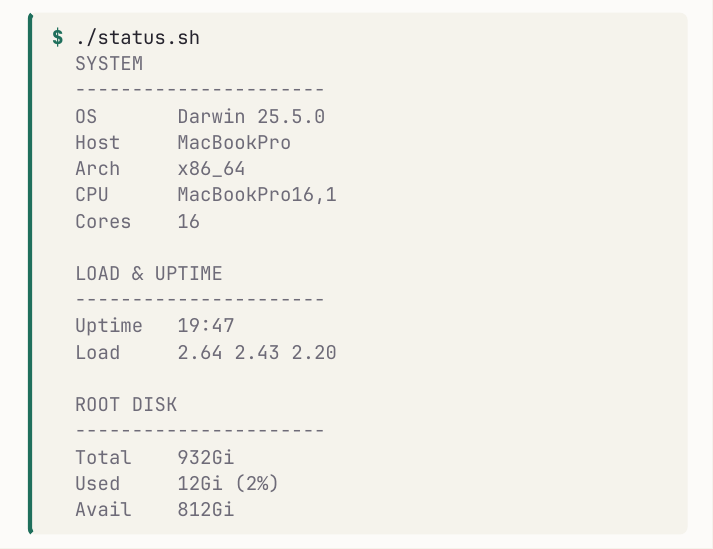
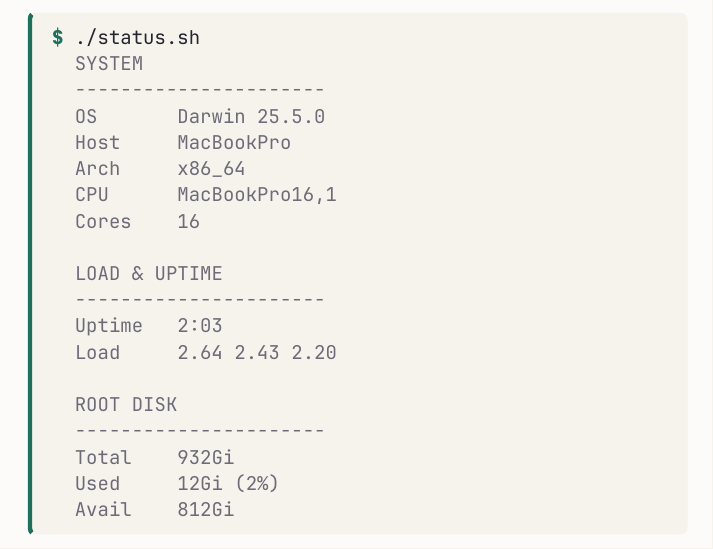
Before and after one commit to Ghazi-Ai/command-line-series, a Typst document (books/4-bsd/ar/main.typ, which reads books/4-bsd/ar/chapters/p4-shell/ch21-real-world-scripts.typ): part of page 316 of 400, cut so that both start at the same text. Compiled offline with Typst 0.15; a missing font is replaced by an installed copy or a similar font.

Commit message:
مراجعةٌ شخصيّة BSD: تصحيح مخرج uptime في ch21 (مدّة التشغيل لا الوقت الحاليّ)
مراجعةٌ يدويّةٌ (بلا وكلاء): ch21 صُحّح فيه مخرج status.sh (كان يعرض «19:47»
وهو الوقت الحاليّ، والصواب مدّةُ التشغيل التي يستخرجها sed). وأُكّد بالتنفيذ فخُّ
hw.physmem/hw.memsize (صحيحٌ حرفيًّا). وch25 (الجدولة) تُحقّق على الجهاز فوُجد
سليمًا (periodic فعلًا منزوعٌ من هذا الماك، getconf PATH مطابق).

```diff
--- a/books/4-bsd/ar/chapters/p4-shell/ch21-real-world-scripts.typ
+++ b/books/4-bsd/ar/chapters/p4-shell/ch21-real-world-scripts.typ
@@ -235,7 +235,7 @@
 
   LOAD & UPTIME
   ----------------------
-  Uptime   19:47
+  Uptime   2:03
   Load     2.64 2.43 2.20
 
   ROOT DISK
```
